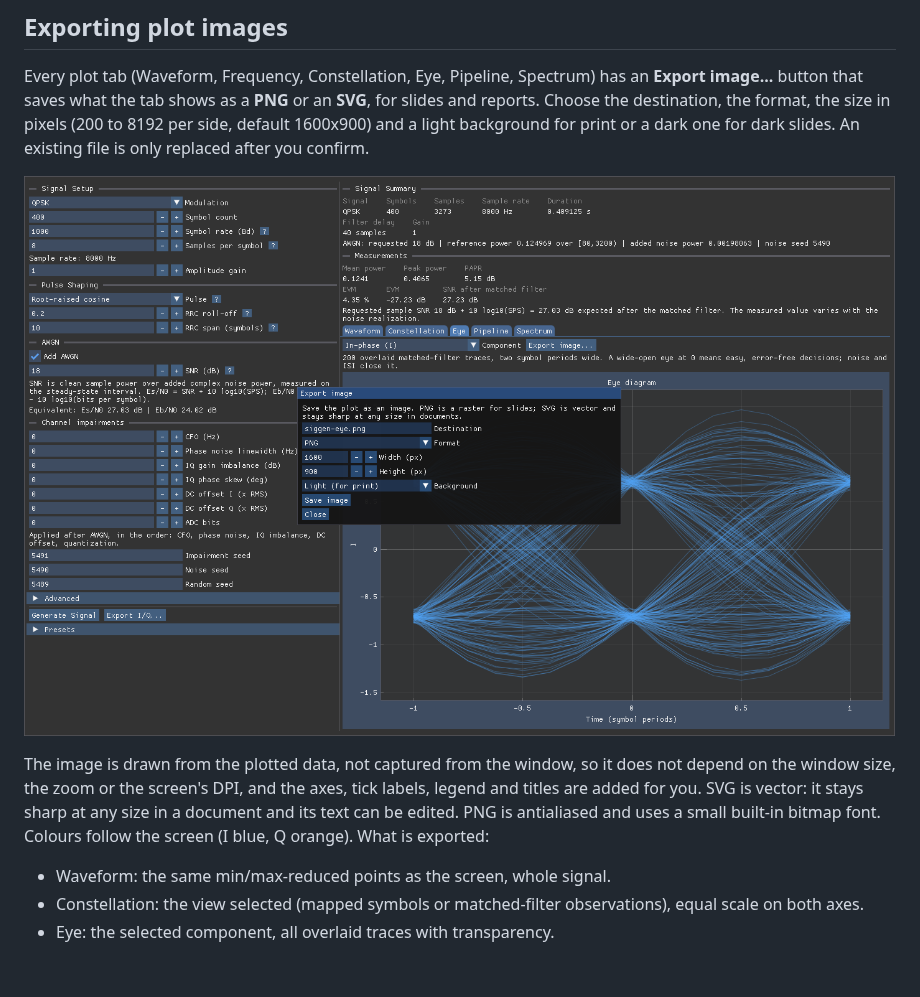
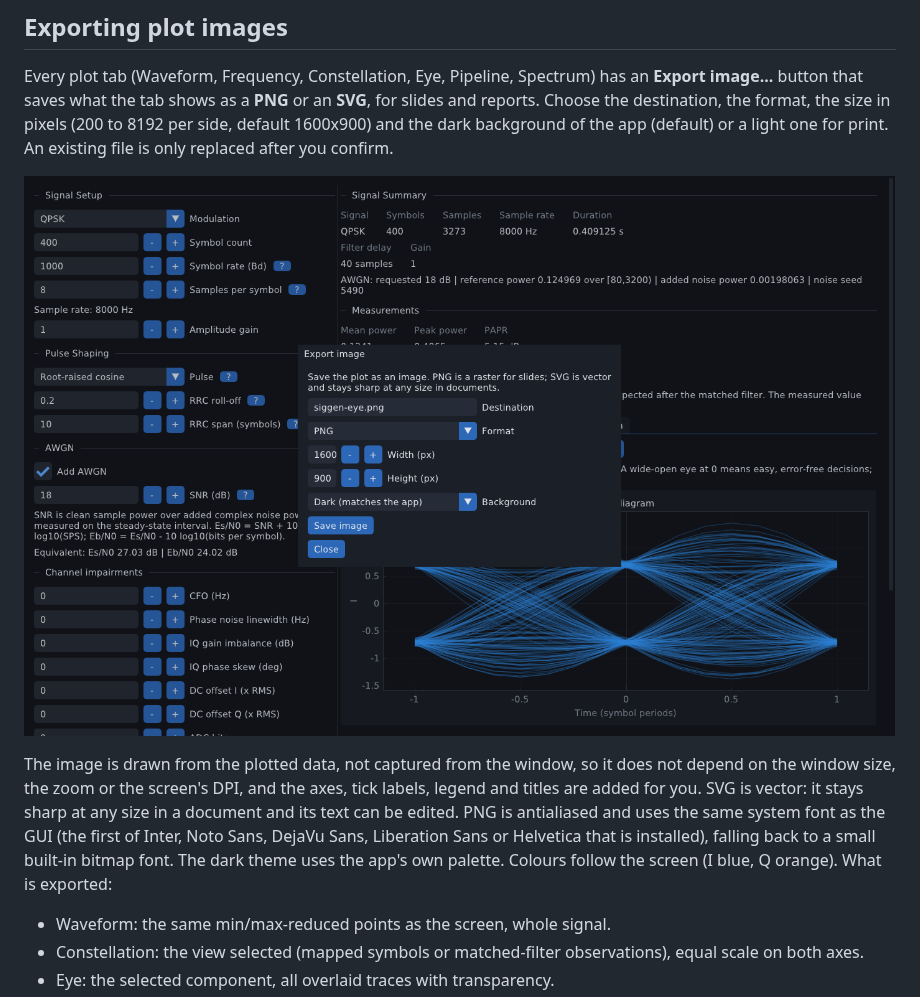
Before and after one commit to ronnymilleo/siggen, a Markdown page: README.md, the part around the change. Rendered like a GitHub page; pictures changed too: docs/images/export-image-dialog.png; blank space fills up the shorter version.

```diff
--- a/README.md
+++ b/README.md
@@ -669,16 +669,14 @@ It is not dBm/Hz or a hardware-calibrated measurement.
 Every plot tab (Waveform, Frequency, Constellation, Eye, Pipeline, Spectrum) has an
 **Export image...** button that saves what the tab shows as a **PNG** or an **SVG**,
 for slides and reports. Choose the destination, the format, the size in pixels
-(200 to 8192 per side, default 1600x900) and a light background for print or a dark
-one for dark slides. An existing file is only replaced after you confirm.
+(200 to 8192 per side, default 1600x900) and the dark background of the app (default) or a light one for print. An existing file is only replaced after you confirm.
 
 ![Export image dialog on the Eye tab](docs/images/export-image-dialog.png)
 
 The image is drawn from the plotted data, not captured from the window, so it does
 not depend on the window size, the zoom or the screen's DPI, and the axes, tick
 labels, legend and titles are added for you. SVG is vector: it stays sharp at any
-size in a document and its text can be edited. PNG is antialiased and uses a small
-built-in bitmap font. Colours follow the screen (I blue, Q orange). What is exported:
+size in a document and its text can be edited. PNG is antialiased and uses the same system font as the GUI (the first of Inter, Noto Sans, DejaVu Sans, Liberation Sans or Helvetica that is installed), falling back to a small built-in bitmap font. The dark theme uses the app's own palette. Colours follow the screen (I blue, Q orange). What is exported:
 
 - Waveform: the same min/max-reduced points as the screen, whole signal.
 - Constellation: the view selected (mapped symbols or matched-filter observations), equal scale on both axes.
```
Also changed, not shown: 4 other files.
